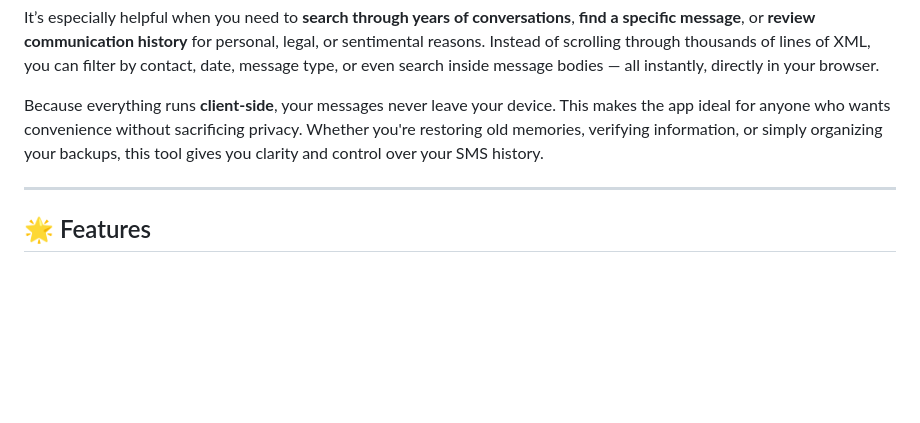
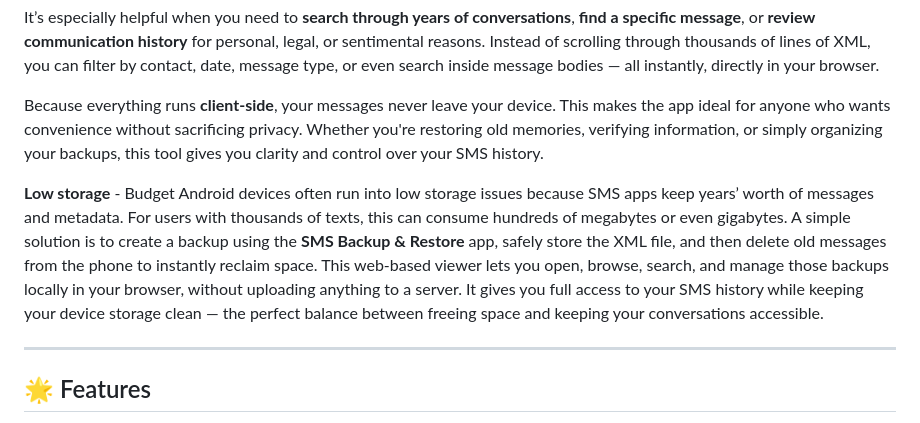
Before and after one commit to amirhosainshahsavari/SMS-Backup-Explorer, a Markdown page: README.md, the part around the change. Drawn GitHub-style; blank space fills up the shorter version.

Commit message:
Update README.md
Low storage issues added

```diff
--- a/README.md
+++ b/README.md
@@ -13,6 +13,8 @@ Managing SMS backups in XML format is surprisingly difficult. The XML files gene
 It’s especially helpful when you need to **search through years of conversations**, **find a specific message**, or **review communication history** for personal, legal, or sentimental reasons. Instead of scrolling through thousands of lines of XML, you can filter by contact, date, message type, or even search inside message bodies — all instantly, directly in your browser.
 
 Because everything runs **client‑side**, your messages never leave your device. This makes the app ideal for anyone who wants convenience without sacrificing privacy. Whether you're restoring old memories, verifying information, or simply organizing your backups, this tool gives you clarity and control over your SMS history.
+
+**Low storage** - Budget Android devices often run into low storage issues because SMS apps keep years’ worth of messages and metadata. For users with thousands of texts, this can consume hundreds of megabytes or even gigabytes. A simple solution is to create a backup using the **SMS Backup & Restore** app, safely store the XML file, and then delete old messages from the phone to instantly reclaim space. This web‑based viewer lets you open, browse, search, and manage those backups locally in your browser, without uploading anything to a server. It gives you full access to your SMS history while keeping your device storage clean — the perfect balance between freeing space and keeping your conversations accessible.
 
 ---
 
```
